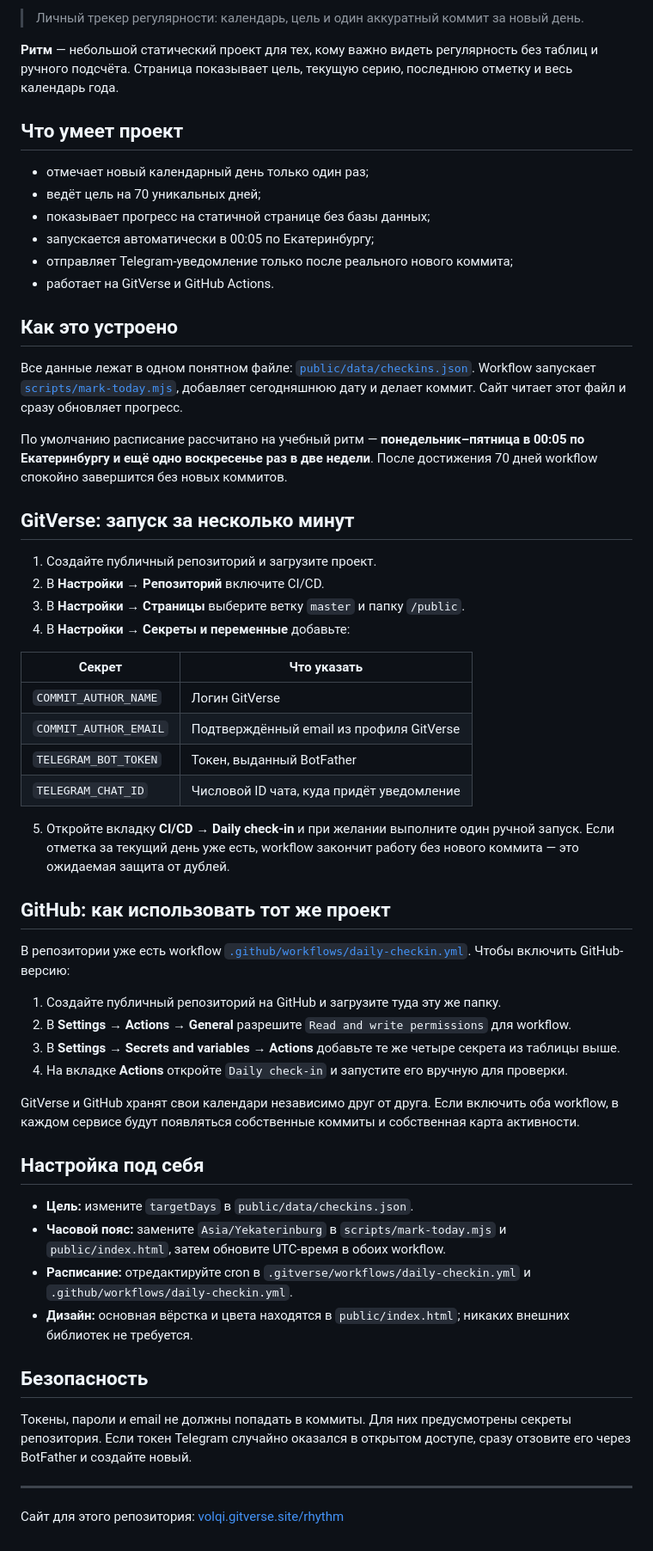
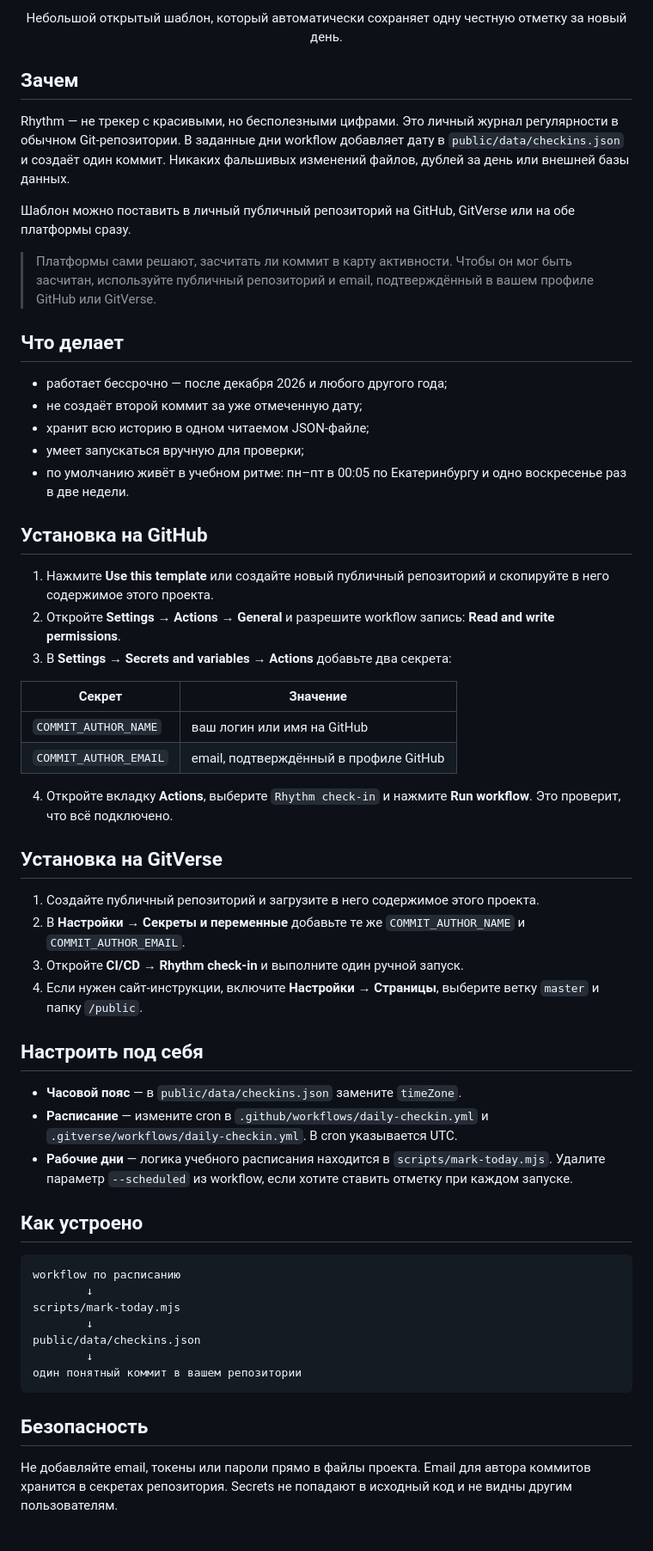
Before and after one commit to volqiii/rhythm, a Markdown page: README.md, the part around one of its changes. Shown at 86% size. GitHub-like rendering.

Commit message:
feat: turn Rhythm into reusable activity kit

````diff
--- a/README.md
+++ b/README.md
@@ -6,61 +6,60 @@
 
-> Личный трекер регулярности: календарь, цель и один аккуратный коммит за новый день.
+<p align="center">Небольшой открытый шаблон, который автоматически сохраняет одну честную отметку за новый день.</p>
 
-**Ритм** — небольшой статический проект для тех, кому важно видеть регулярность без таблиц и ручного подсчёта. Страница показывает цель, текущую серию, последнюю отметку и весь календарь года.
+## Зачем
 
-## Что умеет проект
+Rhythm — не трекер с красивыми, но бесполезными цифрами. Это личный журнал регулярности в обычном Git-репозитории. В заданные дни workflow добавляет дату в `public/data/checkins.json` и создаёт один коммит. Никаких фальшивых изменений файлов, дублей за день или внешней базы данных.
 
-- отмечает новый календарный день только один раз;
-- ведёт цель на 70 уникальных дней;
-- показывает прогресс на статичной странице без базы данных;
-- запускается автоматически в 00:05 по Екатеринбургу;
-- отправляет Telegram-уведомление только после реального нового коммита;
-- работает на GitVerse и GitHub Actions.
+Шаблон можно поставить в личный публичный репозиторий на GitHub, GitVerse или на обе платформы сразу.
 
-## Как это устроено
+> Платформы сами решают, засчитать ли коммит в карту активности. Чтобы он мог быть засчитан, используйте публичный репозиторий и email, подтверждённый в вашем профиле GitHub или GitVerse.
 
-Все данные лежат в одном понятном файле: [`public/data/checkins.json`](public/data/checkins.json). Workflow запускает [`scripts/mark-today.mjs`](scripts/mark-today.mjs), добавляет сегодняшнюю дату и делает коммит. Сайт читает этот файл и сразу обновляет прогресс.
+## Что делает
 
-По умолчанию расписание рассчитано на учебный ритм — **понедельник–пятница в 00:05 по Екатеринбургу и ещё одно воскресенье раз в две недели**. После достижения 70 дней workflow спокойно завершится без новых коммитов.
+- работает бессрочно — после декабря 2026 и любого другого года;
+- не создаёт второй коммит за уже отмеченную дату;
+- хранит всю историю в одном читаемом JSON-файле;
+- умеет запускаться вручную для проверки;
+- по умолчанию живёт в учебном ритме: пн–пт в 00:05 по Екатеринбургу и одно воскресенье раз в две недели.
 
-## GitVerse: запуск за несколько минут
+## Установка на GitHub
 
-1. Создайте публичный репозиторий и загрузите проект.
-2. В **Настройки → Репозиторий** включите CI/CD.
-3. В **Настройки → Страницы** выберите ветку `master` и папку `/public`.
-4. В **Настройки → Секреты и переменные** добавьте:
+1. Нажмите **Use this template** или создайте новый публичный репозиторий и скопируйте в него содержимое этого проекта.
+2. Откройте **Settings → Actions → General** и разрешите workflow запись: **Read and write permissions**.
+3. В **Settings → Secrets and variables → Actions** добавьте два секрета:
 
-| Секрет | Что указать |
+| Секрет | Значение |
 | --- | --- |
-| `COMMIT_AUTHOR_NAME` | Логин GitVerse |
-| `COMMIT_AUTHOR_EMAIL` | Подтверждённый email из профиля GitVerse |
-| `TELEGRAM_BOT_TOKEN` | Токен, выданный BotFather |
-| `TELEGRAM_CHAT_ID` | Числовой ID чата, куда придёт уведомление |
+| `COMMIT_AUTHOR_NAME` | ваш логин или имя на GitHub |
+| `COMMIT_AUTHOR_EMAIL` | email, подтверждённый в профиле GitHub |
 
-5. Откройте вкладку **CI/CD → Daily check-in** и при желании выполните один ручной запуск. Если отметка за текущий день уже есть, workflow закончит работу без нового коммита — это ожидаемая защита от дублей.
+4. Откройте вкладку **Actions**, выберите `Rhythm check-in` и нажмите **Run workflow**. Это проверит, что всё подключено.
 
-## GitHub: как использовать тот же проект
+## Установка на GitVerse
 
-В репозитории уже есть workflow [`.github/workflows/daily-checkin.yml`](.github/workflows/daily-checkin.yml). Чтобы включить GitHub-версию:
+1. Создайте публичный репозиторий и загрузите в него содержимое этого проекта.
+2. В **Настройки → Секреты и переменные** добавьте те же `COMMIT_AUTHOR_NAME` и `COMMIT_AUTHOR_EMAIL`.
+3. Откройте **CI/CD → Rhythm check-in** и выполните один ручной запуск.
+4. Если нужен сайт-инструкции, включите **Настройки → Страницы**, выберите ветку `master` и папку `/public`.
 
-1. Создайте публичный репозиторий на GitHub и загрузите туда эту же папку.
-2. В **Settings → Actions → General** разрешите `Read and write permissions` для workflow.
-3. В **Settings → Secrets and variables → Actions** добавьте те же четыре секрета из таблицы выше.
-4. На вкладке **Actions** откройте `Daily check-in` и запустите его вручную для проверки.
+## Настроить под себя
 
-GitVerse и GitHub хранят свои календари независимо друг от друга. Если включить оба workflow, в каждом сервисе будут появляться собственные коммиты и собственная карта активности.
+- **Часовой пояс** — в `public/data/checkins.json` замените `timeZone`.
+- **Расписание** — измените cron в `.github/workflows/daily-checkin.yml` и `.gitverse/workflows/daily-checkin.yml`. В cron указывается UTC.
+- **Рабочие дни** — логика учебного расписания находится в `scripts/mark-today.mjs`. Удалите параметр `--scheduled` из workflow, если хотите ставить отметку при каждом запуске.
 
-## Настройка под себя
+## Как устроено
 
-- **Цель:** измените `targetDays` в `public/data/checkins.json`.
-- **Часовой пояс:** замените `Asia/Yekaterinburg` в `scripts/mark-today.mjs` и `public/index.html`, затем обновите UTC-время в обоих workflow.
-- **Расписание:** отредактируйте cron в `.gitverse/workflows/daily-checkin.yml` и `.github/workflows/daily-checkin.yml`.
-- **Дизайн:** основная вёрстка и цвета находятся в `public/index.html`; никаких внешних библиотек не требуется.
+```text
+workflow по расписанию
+        ↓
+scripts/mark-today.mjs
+        ↓
+public/data/checkins.json
+        ↓
+один понятный коммит в вашем репозитории
+```
 
 ## Безопасность
 
-Токены, пароли и email не должны попадать в коммиты. Для них предусмотрены секреты репозитория. Если токен Telegram случайно оказался в открытом доступе, сразу отзовите его через BotFather и создайте новый.
-
----
-
-Сайт для этого репозитория: [volqi.gitverse.site/rhythm](https://volqi.gitverse.site/rhythm)
+Не добавляйте email, токены или пароли прямо в файлы проекта. Email для автора коммитов хранится в секретах репозитория. Secrets не попадают в исходный код и не видны другим пользователям.
````
Also changed, not shown: other parts of README.md (+2 -2 lines).
